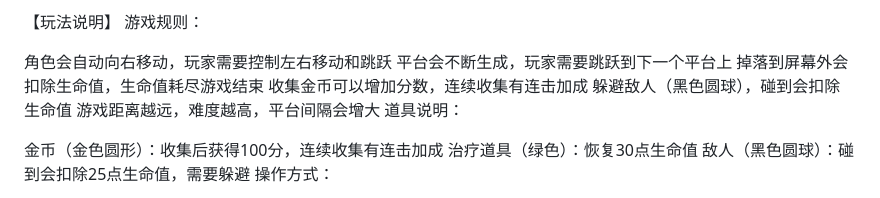
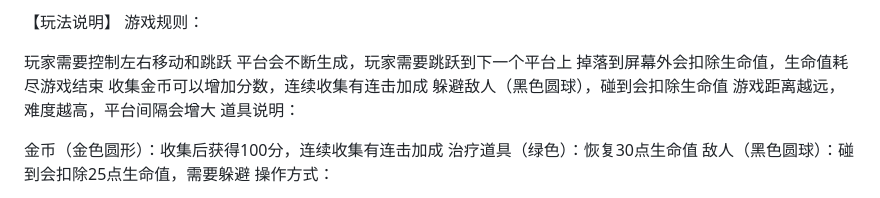
Before and after one commit to aiflow681/game3, a Markdown page: README.md, the part around the change. Rendered like a GitHub page.

```diff
--- a/README.md
+++ b/README.md
@@ -8,7 +8,7 @@ NEOSHIFT | 超级大冒险
 【玩法说明】
 游戏规则：
 
-角色会自动向右移动，玩家需要控制左右移动和跳跃
+玩家需要控制左右移动和跳跃
 平台会不断生成，玩家需要跳跃到下一个平台上
 掉落到屏幕外会扣除生命值，生命值耗尽游戏结束
 收集金币可以增加分数，连续收集有连击加成
```
